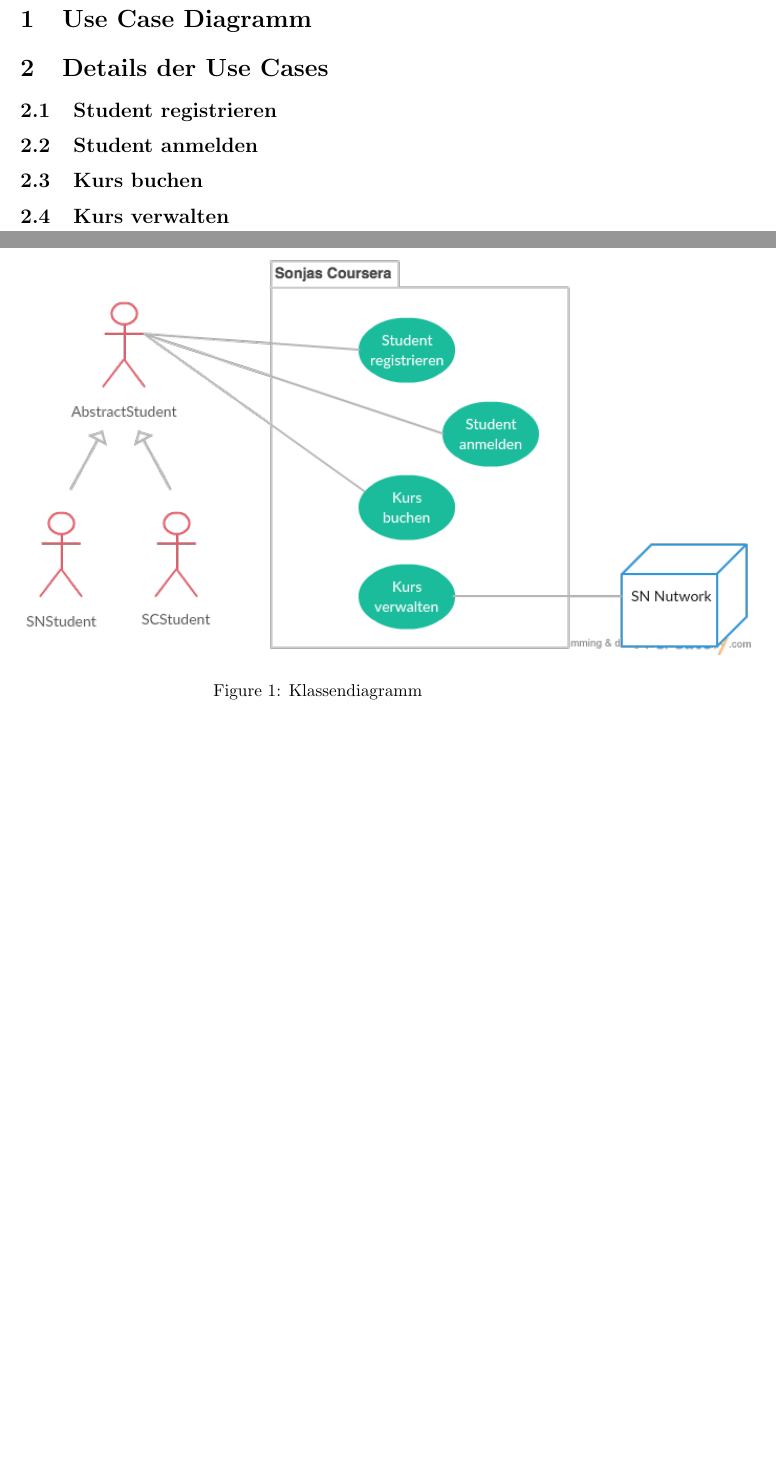
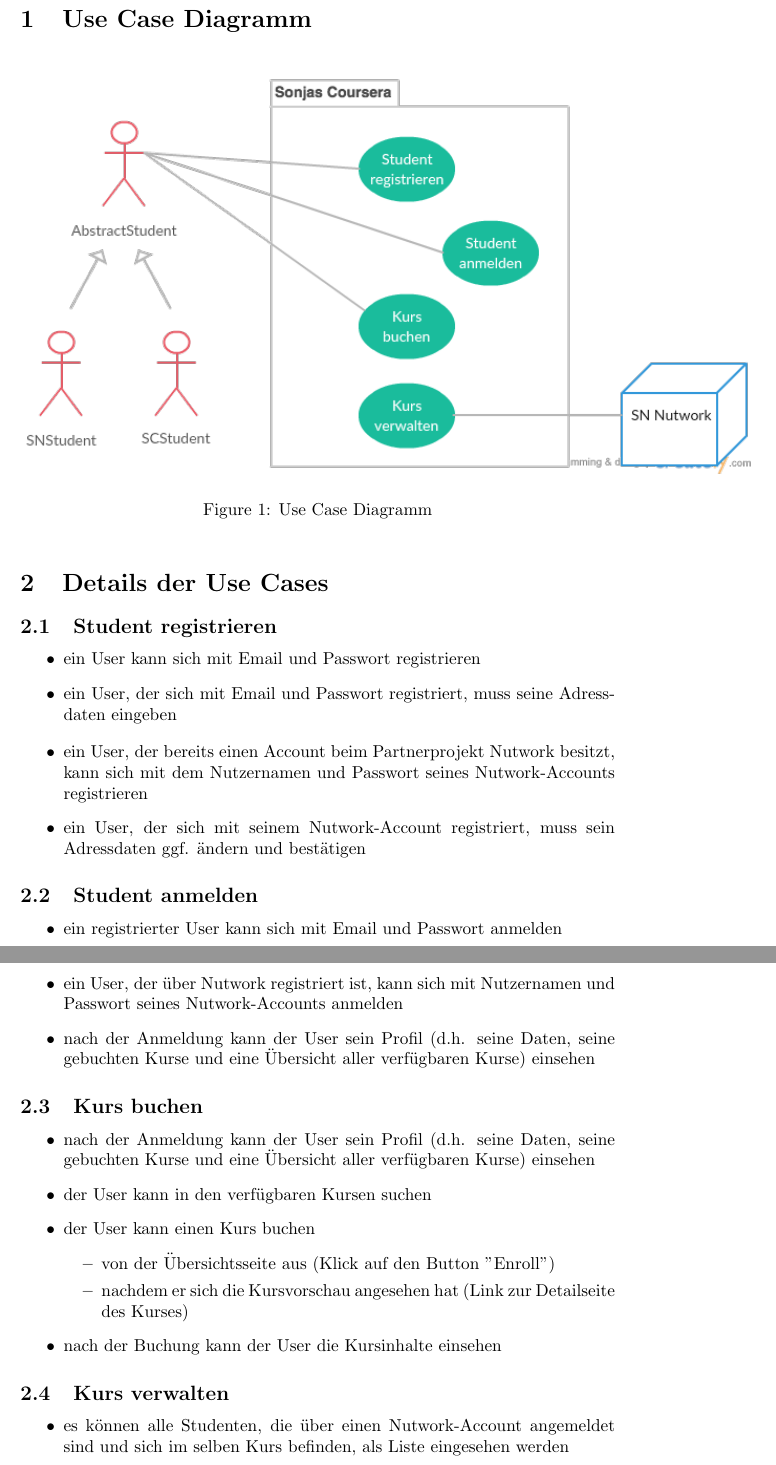
Before and after one commit to sriethig/coursera_javaEE, a LaTeX paper (Requirements/Use Case Diagram/Requirements_SonjaRiethig_UseCaseDiagram.tex): two parts of pages 1 and 2 of 2 before the commit and two parts of pages 2 and 3 of 3 after it, joined at a grey line, cut so that both start at the same text, the shorter picture padded with empty space. Compiled offline with pdfLaTeX.

Commit message:
finished requirements docs

```diff
--- a/Requirements/Use Case Diagram/Requirements_SonjaRiethig_UseCaseDiagram.tex
+++ b/Requirements/Use Case Diagram/Requirements_SonjaRiethig_UseCaseDiagram.tex
@@ -24,20 +26,51 @@ Das Projekt "Sonjas Coursera" implementiert einen einfachen Online-Kurs - Anbiet
 \section{Use Case Diagramm}
 
-\begin{figure}
+\begin{figure}[!h]
     \centering
     \includegraphics[width=15cm]{../images/SonjasCoursera-UseCaseDiagram.png}
-    \caption{Klassendiagramm}
-    \label{Klassendiagramm}
+    \caption{Use Case Diagramm}
+    \label{Use Case Diagramm}
 \end{figure}
 
 \section{Details der Use Cases}
 
 \subsection{Student registrieren}
 
+\begin{itemize}
+\item ein User kann sich mit Email und Passwort registrieren
+\item ein User, der sich mit Email und Passwort registriert, muss seine Adressdaten eingeben
+\end{itemize}
+
+\begin{itemize}
+\item ein User, der bereits einen Account beim Partnerprojekt Nutwork besitzt, kann sich mit dem Nutzernamen und Passwort seines Nutwork-Accounts registrieren
+\item ein User, der sich mit seinem Nutwork-Account registriert, muss sein Adressdaten ggf. \"andern und best\"atigen
+\end{itemize}
+
 \subsection{Student anmelden}
+
+\begin{itemize}
+\item ein registrierter User kann sich mit Email und Passwort anmelden
+\item ein User, der \"uber Nutwork registriert ist, kann sich mit Nutzernamen und Passwort seines Nutwork-Accounts anmelden
+\item nach der Anmeldung kann der User sein Profil (d.h. seine Daten, seine gebuchten Kurse und eine \"Ubersicht aller verf\"ugbaren Kurse) einsehen
+\end{itemize}
 
 \subsection{Kurs buchen}
 
+\begin{itemize}
+\item nach der Anmeldung kann der User sein Profil (d.h. seine Daten, seine gebuchten Kurse und eine \"Ubersicht aller verf\"ugbaren Kurse) einsehen
+\item der User kann in den verf\"ugbaren Kursen suchen
+\item der User kann einen Kurs buchen
+	\begin{itemize}
+	\item von der \"Ubersichtsseite aus (Klick auf den Button "Enroll")
+	\item nachdem er sich die Kursvorschau angesehen hat (Link zur Detailseite des Kurses)
+	\end{itemize}
+\item nach der Buchung kann der User die Kursinhalte einsehen
+\end{itemize}
+
 \subsection{Kurs verwalten}
 
+\begin{itemize}
+\item es k\"onnen alle Studenten, die \"uber einen Nutwork-Account angemeldet sind und sich im selben Kurs befinden, als Liste eingesehen werden
+\end{itemize}
+
 \end{document}
```
Also changed, not shown: Requirements/Class Diagram/Requirements_SonjaRiethig_ClassDiagram.tex (+4 -2 lines), Requirements/Component Diagram/Requirements_SonjaRiethig_ComponentDiagram.tex (+5 -3 lines), Requirements/Class Diagram/Requirements_SonjaRiethig_ClassDiagram.pdf, Requirements/Component Diagram/Requirements_SonjaRiethig_ComponentDiagram.pdf, Requirements/Use Case Diagram/Requirements_SonjaRiethig_UseCaseDiagram.pdf, Requirements/Use Case Diagram/Requirements_SonjaRiethig_UseCaseDiagram.tex (2 more changed lines), 9 other files.
